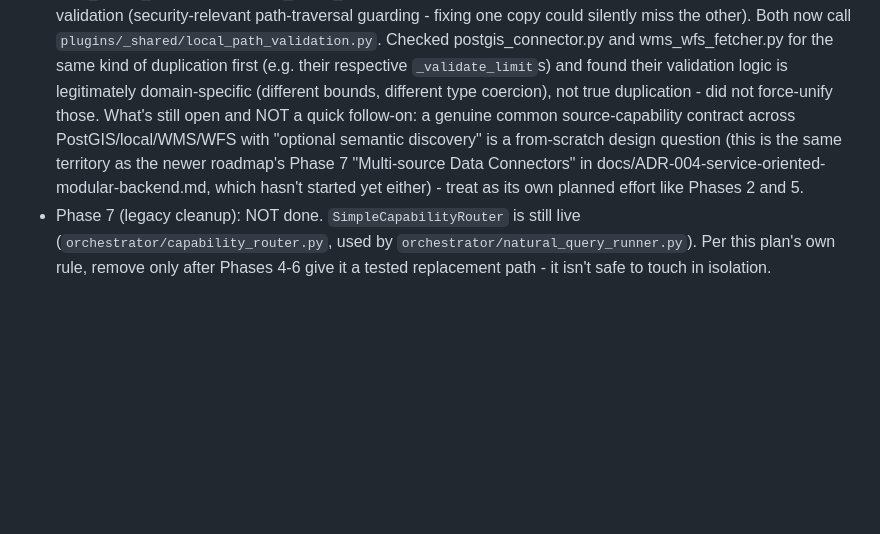
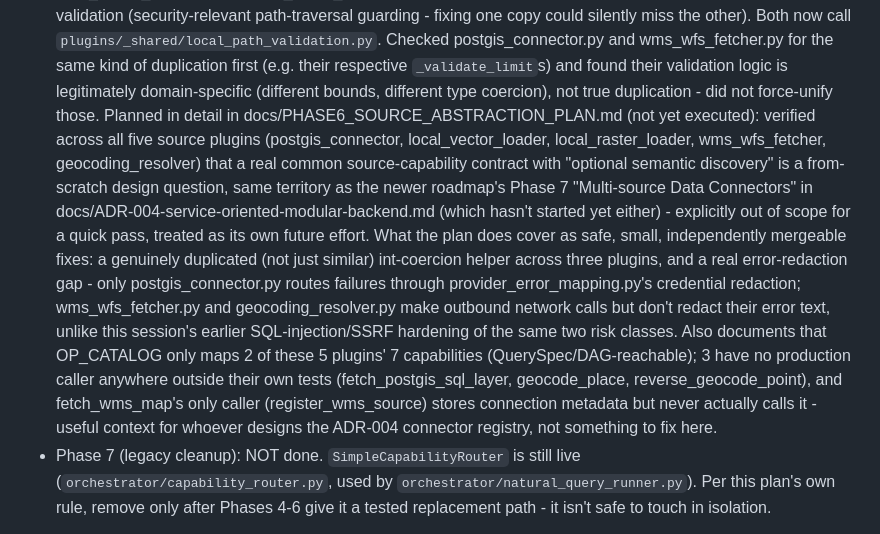
Before and after one commit to arazshah/smart_spatial_system, a Markdown page: docs/REFACTOR_PLAN.md, the part around the change. Drawn GitHub-style; blank space fills up the shorter version.

```diff
--- a/docs/REFACTOR_PLAN.md
+++ b/docs/REFACTOR_PLAN.md
@@ -92,13 +92,29 @@ the original phase text where they disagree):
   and wms_wfs_fetcher.py for the same kind of duplication first (e.g.
   their respective `_validate_limit`s) and found their validation logic
   is legitimately domain-specific (different bounds, different type
-  coercion), not true duplication - did not force-unify those. What's
-  still open and NOT a quick follow-on: a genuine common source-capability
-  contract across PostGIS/local/WMS/WFS with "optional semantic discovery"
-  is a from-scratch design question (this is the same territory as the
-  newer roadmap's Phase 7 "Multi-source Data Connectors" in
-  docs/ADR-004-service-oriented-modular-backend.md, which hasn't started
-  yet either) - treat as its own planned effort like Phases 2 and 5.
+  coercion), not true duplication - did not force-unify those. Planned in
+  detail in docs/PHASE6_SOURCE_ABSTRACTION_PLAN.md (not yet executed):
+  verified across all five source plugins (postgis_connector,
+  local_vector_loader, local_raster_loader, wms_wfs_fetcher,
+  geocoding_resolver) that a real common source-capability contract with
+  "optional semantic discovery" is a from-scratch design question, same
+  territory as the newer roadmap's Phase 7 "Multi-source Data Connectors"
+  in docs/ADR-004-service-oriented-modular-backend.md (which hasn't
+  started yet either) - explicitly out of scope for a quick pass, treated
+  as its own future effort. What the plan does cover as safe, small,
+  independently mergeable fixes: a genuinely duplicated (not just
+  similar) int-coercion helper across three plugins, and a real
+  error-redaction gap - only postgis_connector.py routes failures
+  through provider_error_mapping.py's credential redaction; wms_wfs_fetcher.py
+  and geocoding_resolver.py make outbound network calls but don't redact
+  their error text, unlike this session's earlier SQL-injection/SSRF
+  hardening of the same two risk classes. Also documents that OP_CATALOG
+  only maps 2 of these 5 plugins' 7 capabilities (QuerySpec/DAG-reachable);
+  3 have no production caller anywhere outside their own tests
+  (fetch_postgis_sql_layer, geocode_place, reverse_geocode_point), and
+  fetch_wms_map's only caller (register_wms_source) stores connection
+  metadata but never actually calls it - useful context for whoever
+  designs the ADR-004 connector registry, not something to fix here.
 - Phase 7 (legacy cleanup): NOT done. `SimpleCapabilityRouter` is still
   live (`orchestrator/capability_router.py`, used by
   `orchestrator/natural_query_runner.py`). Per this plan's own rule,
```
Also changed, not shown: docs/PHASE6_SOURCE_ABSTRACTION_PLAN.md (added, +305 -0 lines).
